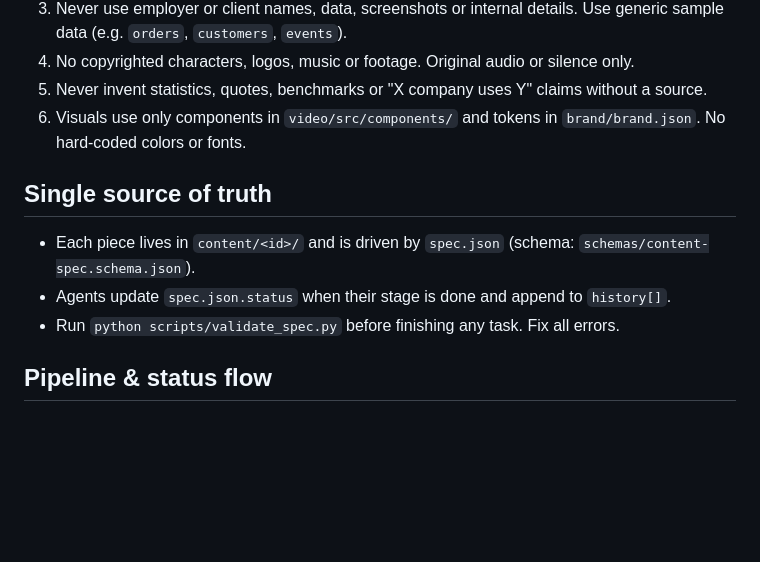
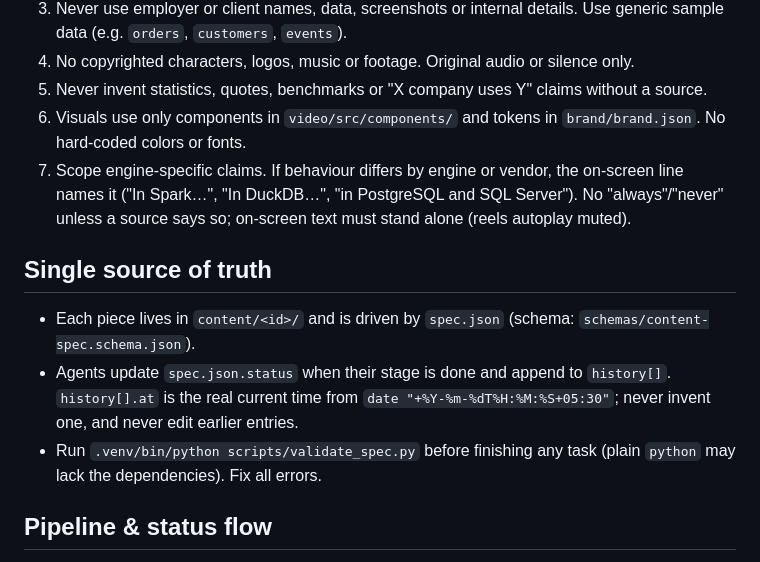
Before and after one commit to ItsDew20/queryunstuck-studio, a Markdown page: CLAUDE.md, the part around the change. GitHub-like rendering; blank space fills up the shorter version.

Commit message:
docs(CLAUDE.md): Phase 2 lessons (scoped claims, real timestamps)
From the first fact-check batch: the most common failure was
engine-specific behaviour stated as universal, and agents were inventing
history timestamps (some in the future). Also point agents at the venv
interpreter for the validator.

Co-Authored-By: Claude Opus 5.5 <noreply@anthropic.com>

```diff
--- a/CLAUDE.md
+++ b/CLAUDE.md
@@ -16,12 +16,18 @@ YouTube (long-form + Shorts) and, later, the website. Tagline: "Data & AI Engine
 5. Never invent statistics, quotes, benchmarks or "X company uses Y" claims without a source.
 6. Visuals use only components in `video/src/components/` and tokens in `brand/brand.json`.
    No hard-coded colors or fonts.
+7. Scope engine-specific claims. If behaviour differs by engine or vendor, the on-screen line
+   names it ("In Spark…", "In DuckDB…", "in PostgreSQL and SQL Server"). No "always"/"never"
+   unless a source says so; on-screen text must stand alone (reels autoplay muted).
 
 ## Single source of truth
 - Each piece lives in `content/<id>/` and is driven by `spec.json`
   (schema: `schemas/content-spec.schema.json`).
 - Agents update `spec.json.status` when their stage is done and append to `history[]`.
-- Run `python scripts/validate_spec.py` before finishing any task. Fix all errors.
+  `history[].at` is the real current time from `date "+%Y-%m-%dT%H:%M:%S+05:30"`; never invent
+  one, and never edit earlier entries.
+- Run `.venv/bin/python scripts/validate_spec.py` before finishing any task (plain `python` may
+  lack the dependencies). Fix all errors.
 
 ## Pipeline & status flow
 idea → researched → scripted → fact-checked → storyboarded → rendered → qa-passed
```
